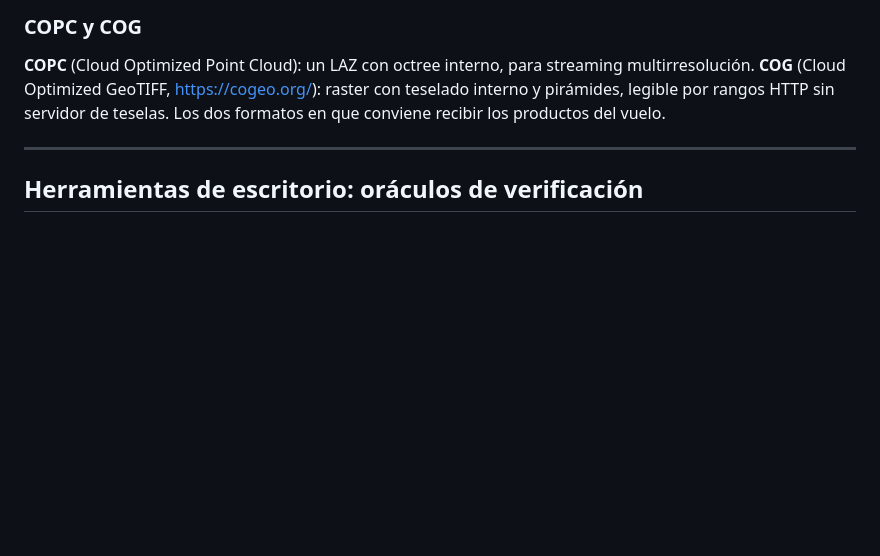
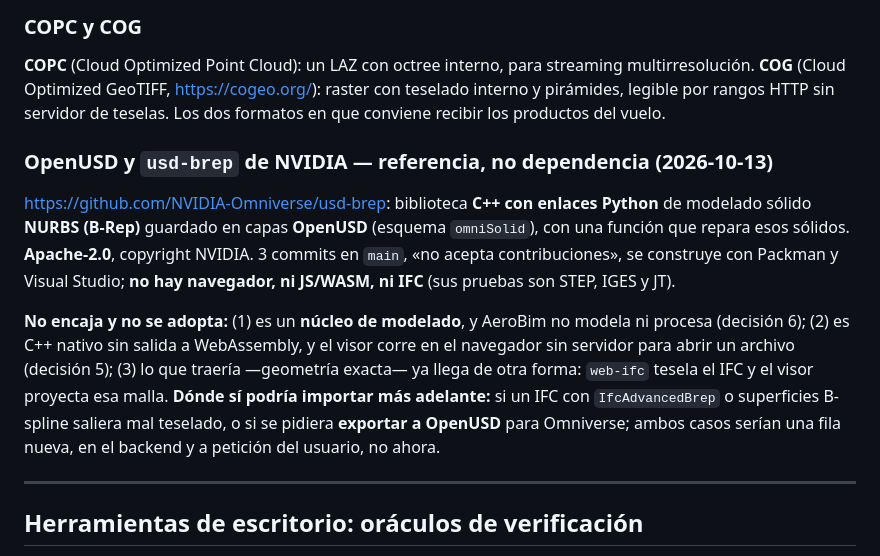
Before and after one commit to DovaCrii/AeroBim, a Markdown page: docs/REFERENCES.md, the part around the change. Drawn GitHub-style; blank space fills up the shorter version.

Commit message:
docs: referencia sobre OpenUSD y usd-brep de NVIDIA (no se adopta)

```diff
--- a/docs/REFERENCES.md
+++ b/docs/REFERENCES.md
@@ -240,6 +240,21 @@ multirresolución. **COG** (Cloud Optimized GeoTIFF, <https://cogeo.org/>): rast
 teselado interno y pirámides, legible por rangos HTTP sin servidor de teselas. Los dos
 formatos en que conviene recibir los productos del vuelo.
 
+### OpenUSD y `usd-brep` de NVIDIA — referencia, no dependencia (2026-10-13)
+
+<https://github.com/NVIDIA-Omniverse/usd-brep>: biblioteca **C++ con enlaces Python** de modelado
+sólido **NURBS (B-Rep)** guardado en capas **OpenUSD** (esquema `omniSolid`), con una función que repara
+esos sólidos. **Apache-2.0**, copyright NVIDIA. 3 commits en `main`, «no acepta contribuciones», se
+construye con Packman y Visual Studio; **no hay navegador, ni JS/WASM, ni IFC** (sus pruebas son STEP,
+IGES y JT).
+
+**No encaja y no se adopta:** (1) es un **núcleo de modelado**, y AeroBim no modela ni procesa (decisión
+6); (2) es C++ nativo sin salida a WebAssembly, y el visor corre en el navegador sin servidor para abrir
+un archivo (decisión 5); (3) lo que traería —geometría exacta— ya llega de otra forma: `web-ifc`
+tesela el IFC y el visor proyecta esa malla. **Dónde sí podría importar más adelante:** si un IFC con
+`IfcAdvancedBrep` o superficies B-spline saliera mal teselado, o si se pidiera **exportar a OpenUSD** para
+Omniverse; ambos casos serían una fila nueva, en el backend y a petición del usuario, no ahora.
+
 ---
 
 ## Herramientas de escritorio: oráculos de verificación
```
